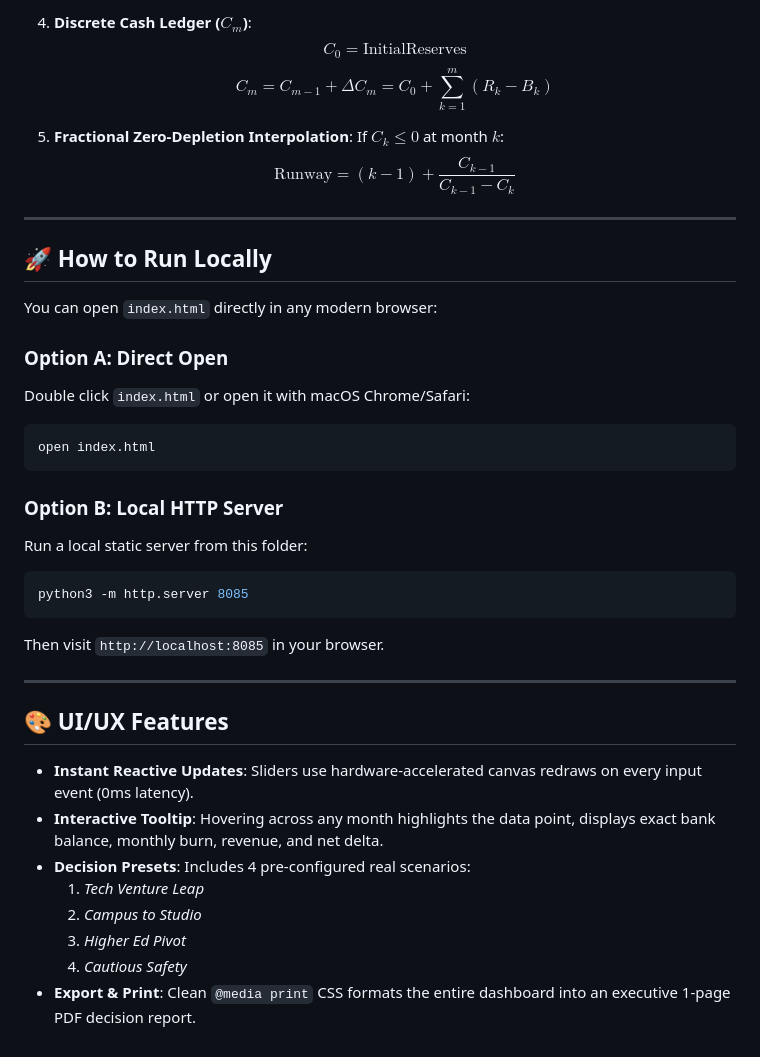
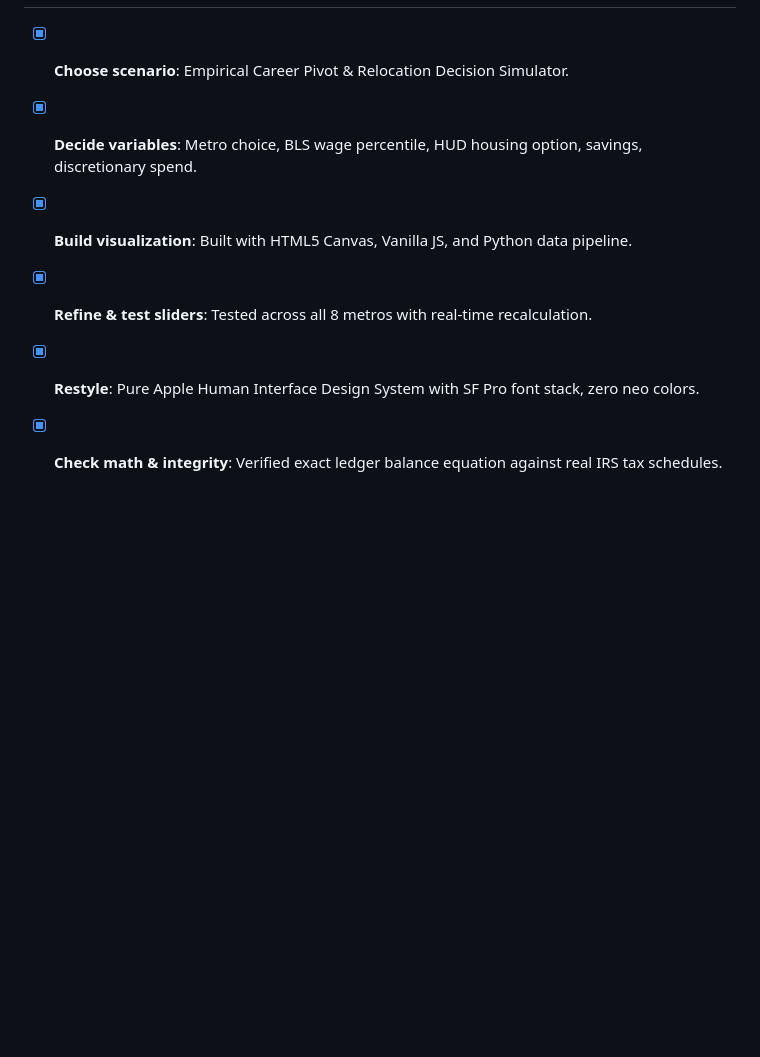
Before and after one commit to reyanshcollegeproject-glitch/interactive-data-visualization, a Markdown page: README.md, the part around one of its changes. Rendered like a GitHub page; blank space fills up the shorter version.

````diff
--- a/README.md
+++ b/README.md
@@ -85,38 +82,6 @@ For any given month $m \in \{0, 1, 2, \dots, 24\}$:
-4. **Discrete Cash Ledger ($C_m$)**:
-   $$C_0 = \text{InitialReserves}$$
-   $$C_m = C_{m-1} + \Delta C_m = C_0 + \sum_{k=1}^m (R_k - B_k)$$
-
-5. **Fractional Zero-Depletion Interpolation**:
-   If $C_k \le 0$ at month $k$:
-   $$\text{Runway} = (k - 1) + \frac{C_{k-1}}{C_{k-1} - C_k}$$
-
----
-
-## 🚀 How to Run Locally
-
-You can open `index.html` directly in any modern browser:
-
-### Option A: Direct Open
-Double click `index.html` or open it with macOS Chrome/Safari:
-```bash
-open index.html
-```
-
-### Option B: Local HTTP Server
-Run a local static server from this folder:
-```bash
-python3 -m http.server 8085
-```
-Then visit `http://localhost:8085` in your browser.
-
----
-
-## 🎨 UI/UX Features
-- **Instant Reactive Updates**: Sliders use hardware-accelerated canvas redraws on every input event (0ms latency).
-- **Interactive Tooltip**: Hovering across any month highlights the data point, displays exact bank balance, monthly burn, revenue, and net delta.
-- **Decision Presets**: Includes 4 pre-configured real scenarios:
-  1. *Tech Venture Leap*
-  2. *Campus to Studio*
-  3. *Higher Ed Pivot*
-  4. *Cautious Safety*
-- **Export & Print**: Clean `@media print` CSS formats the entire dashboard into an executive 1-page PDF decision report.
+- [x] **Choose scenario**: Empirical Career Pivot & Relocation Decision Simulator.
+- [x] **Decide variables**: Metro choice, BLS wage percentile, HUD housing option, savings, discretionary spend.
+- [x] **Build visualization**: Built with HTML5 Canvas, Vanilla JS, and Python data pipeline.
+- [x] **Refine & test sliders**: Tested across all 8 metros with real-time recalculation.
+- [x] **Restyle**: Pure Apple Human Interface Design System with SF Pro font stack, zero neo colors.
+- [x] **Check math & integrity**: Verified exact ledger balance equation against real IRS tax schedules.
````
Also changed, not shown: other parts of README.md (+58 -61 lines), real_data_decision_chart.png (added), screenshot.png, 8 other files.
